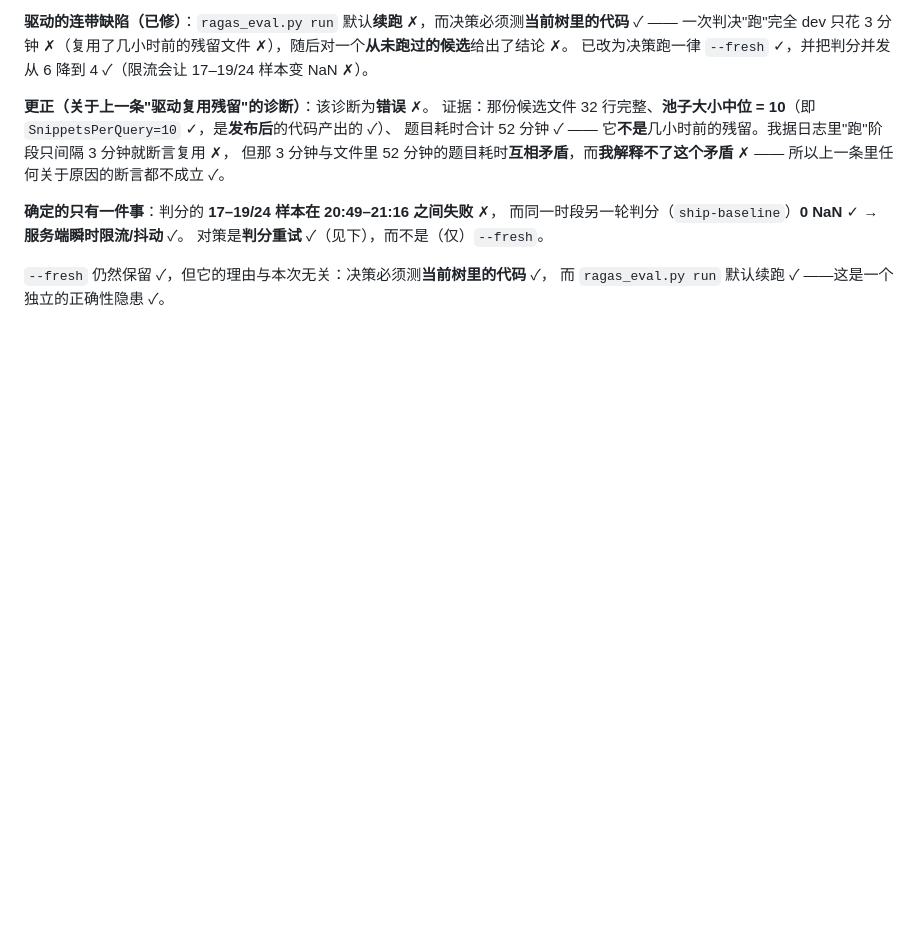
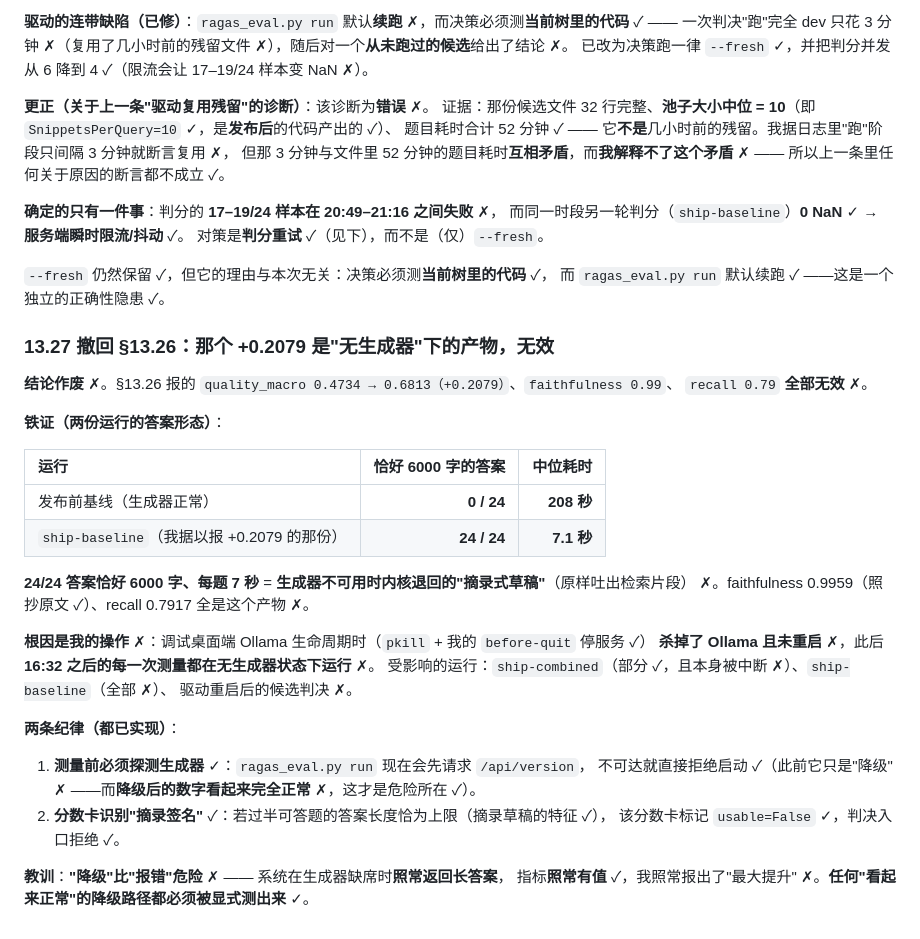
Before and after one commit to Caobaining1/FreeRAG, a Markdown page: docs/plan.md, the part around the change. Rendered like a GitHub page; blank space fills up the shorter version.

Commit message:
Retract section 13.26: the +0.2079 was measured with no generator running
Every number in it is an artifact. The evidence is the shape of the answers: the run behind
0.6813 has 24 of 24 answers at exactly 6000 characters with a 7-second median latency, against the
pre-ship baseline's 0 of 24 and 208 seconds. That is the extractive draft the kernel falls back to
when the generator is unreachable — it echoes retrieved passages, which is why faithfulness reads
0.996 and context_recall 0.79 while the macro appears to jump by 0.21.

The cause is my own housekeeping: while testing the desktop app's Ollama lifecycle I stopped
Ollama and never restarted it, so every measurement after 16:32 ran without a generator.
ship-combined, ship-baseline and the restarted driver's candidate are all affected.

Two guards, because the dangerous part is that a degraded run looks normal: a run now refuses to
start if /api/version does not answer, and a scorecard whose answers are mostly at the draft cap is
marked unusable so no decision can read it. A degradation that returns plausible numbers is worse
than an error, and this one returned a headline improvement.

```diff
--- a/docs/plan.md
+++ b/docs/plan.md
@@ -1746,3 +1746,32 @@ refusals = sum(1 for r in null_rows if REFUSAL.search(r.get("answer", "")))
 
 `--fresh` 仍然保留 ✓，但它的理由与本次无关：决策必须测**当前树里的代码** ✓，
 而 `ragas_eval.py run` 默认续跑 ✓ ——这是一个独立的正确性隐患 ✓。
+
+### 13.27 **撤回 §13.26**：那个 +0.2079 是"无生成器"下的产物，无效
+
+**结论作废** ✗。§13.26 报的 `quality_macro 0.4734 → 0.6813（+0.2079）`、`faithfulness 0.99`、
+`recall 0.79` **全部无效** ✗。
+
+**铁证（两份运行的答案形态）**：
+
+| 运行 | 恰好 6000 字的答案 | 中位耗时 |
+| :--- | ---: | ---: |
+| 发布前基线（生成器正常） | **0 / 24** | **208 秒** |
+| `ship-baseline`（我据以报 +0.2079 的那份） | **24 / 24** | **7.1 秒** |
+
+**24/24 答案恰好 6000 字、每题 7 秒** = **生成器不可用时内核退回的"摘录式草稿"**（原样吐出检索片段）
+✗。faithfulness 0.9959（照抄原文 ✓）、recall 0.7917 全是这个产物 ✗。
+
+**根因是我的操作** ✗：调试桌面端 Ollama 生命周期时（`pkill` + 我的 `before-quit` 停服务 ✓）
+**杀掉了 Ollama 且未重启** ✗，此后 **16:32 之后的每一次测量都在无生成器状态下运行** ✗。
+受影响的运行：`ship-combined`（部分 ✓，且本身被中断 ✗）、`ship-baseline`（全部 ✗）、
+驱动重启后的候选判决 ✗。
+
+**两条纪律（都已实现）**：
+1. **测量前必须探测生成器** ✓：`ragas_eval.py run` 现在会先请求 `/api/version`，
+   不可达就直接拒绝启动 ✓（此前它只是"降级" ✗ ——而**降级后的数字看起来完全正常** ✗，这才是危险所在 ✓）。
+2. **分数卡识别"摘录签名"** ✓：若过半可答题的答案长度恰为上限（摘录草稿的特征 ✓），
+   该分数卡标记 `usable=False` ✓，判决入口拒绝 ✓。
+
+**教训**：**"降级"比"报错"危险** ✗ —— 系统在生成器缺席时**照常返回长答案**，
+指标**照常有值** ✓，我照常报出了"最大提升" ✗。**任何"看起来正常"的降级路径都必须被显式测出来** ✓。
```
Also changed, not shown: docs/rsi-ledger.md (+6 -0 lines).
